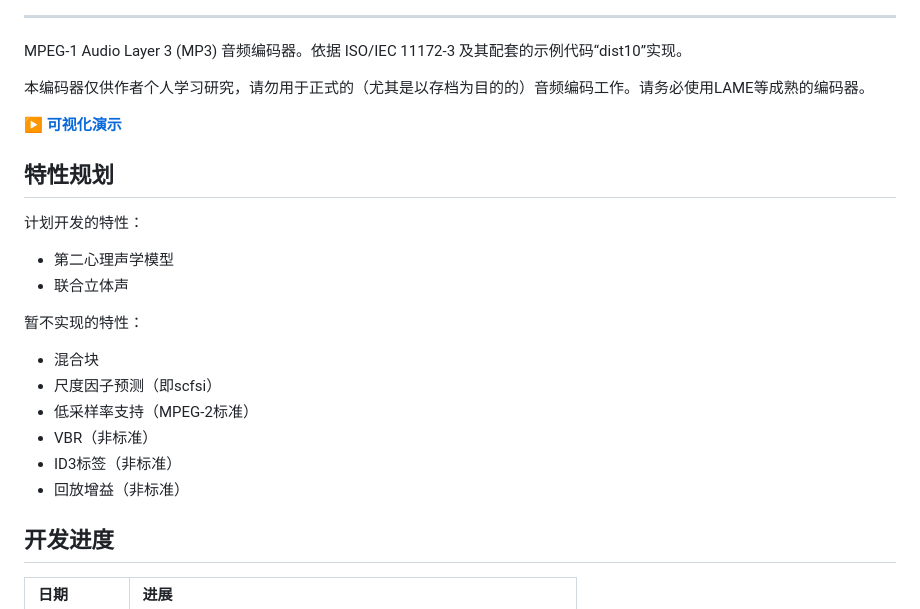
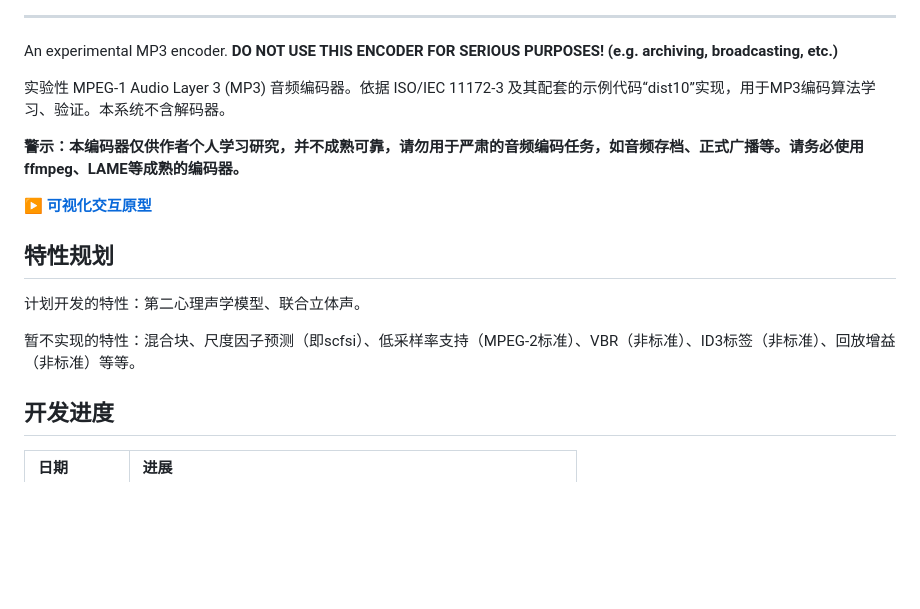
Before and after one commit to bd4sur/Aqua, a Markdown page: README.md, the part around one of its changes. GitHub-like rendering; blank space fills up the shorter version.

Commit message:
完善文档

```diff
--- a/README.md
+++ b/README.md
@@ -3,27 +3,19 @@
 
 ------
 
-MPEG-1 Audio Layer 3 (MP3) 音频编码器。依据 ISO/IEC 11172-3 及其配套的示例代码“dist10”实现。
+An experimental MP3 encoder. **DO NOT USE THIS ENCODER FOR SERIOUS PURPOSES! (e.g. archiving, broadcasting, etc.)**
 
-本编码器仅供作者个人学习研究，请勿用于正式的（尤其是以存档为目的的）音频编码工作。请务必使用LAME等成熟的编码器。
+实验性 MPEG-1 Audio Layer 3 (MP3) 音频编码器。依据 ISO/IEC 11172-3 及其配套的示例代码“dist10”实现，用于MP3编码算法学习、验证。本系统不含解码器。
 
-**▶ [可视化演示](https://bd4sur.com/Aqua/index.html)**
+**警示：本编码器仅供作者个人学习研究，并不成熟可靠，请勿用于严肃的音频编码任务，如音频存档、正式广播等。请务必使用ffmpeg、LAME等成熟的编码器。**
+
+**▶ [可视化交互原型](https://bd4sur.com/Aqua/index.html)**
 
 ## 特性规划
 
-计划开发的特性：
+计划开发的特性：第二心理声学模型、联合立体声。
 
-- 第二心理声学模型
-- 联合立体声
-
-暂不实现的特性：
-
-- 混合块
-- 尺度因子预测（即scfsi）
-- 低采样率支持（MPEG-2标准）
-- VBR（非标准）
-- ID3标签（非标准）
-- 回放增益（非标准）
+暂不实现的特性：混合块、尺度因子预测（即scfsi）、低采样率支持（MPEG-2标准）、VBR（非标准）、ID3标签（非标准）、回放增益（非标准）等等。
 
 ## 开发进度
 
```
Also changed, not shown: other parts of README.md (+1 -1 lines), documentation/aqua-overview.png, documentation/aqua-rdo-loop.png, 3 other files.
